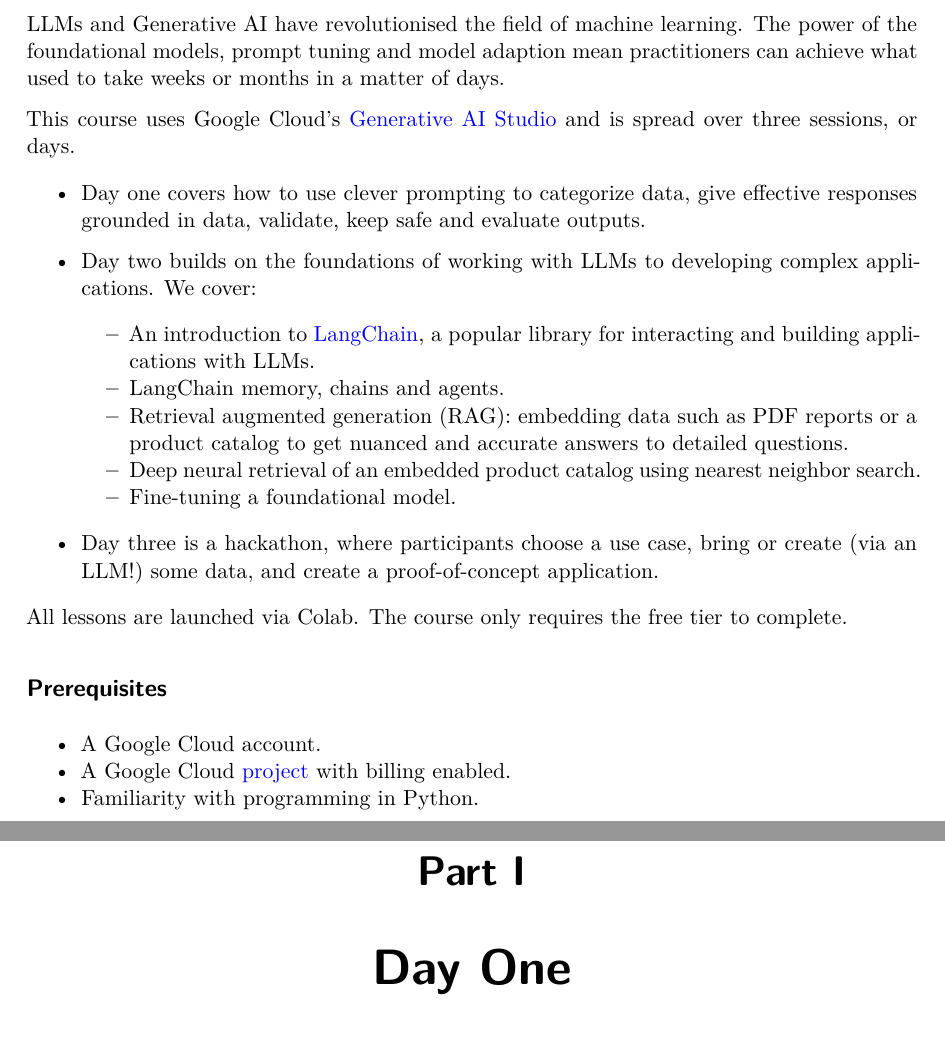
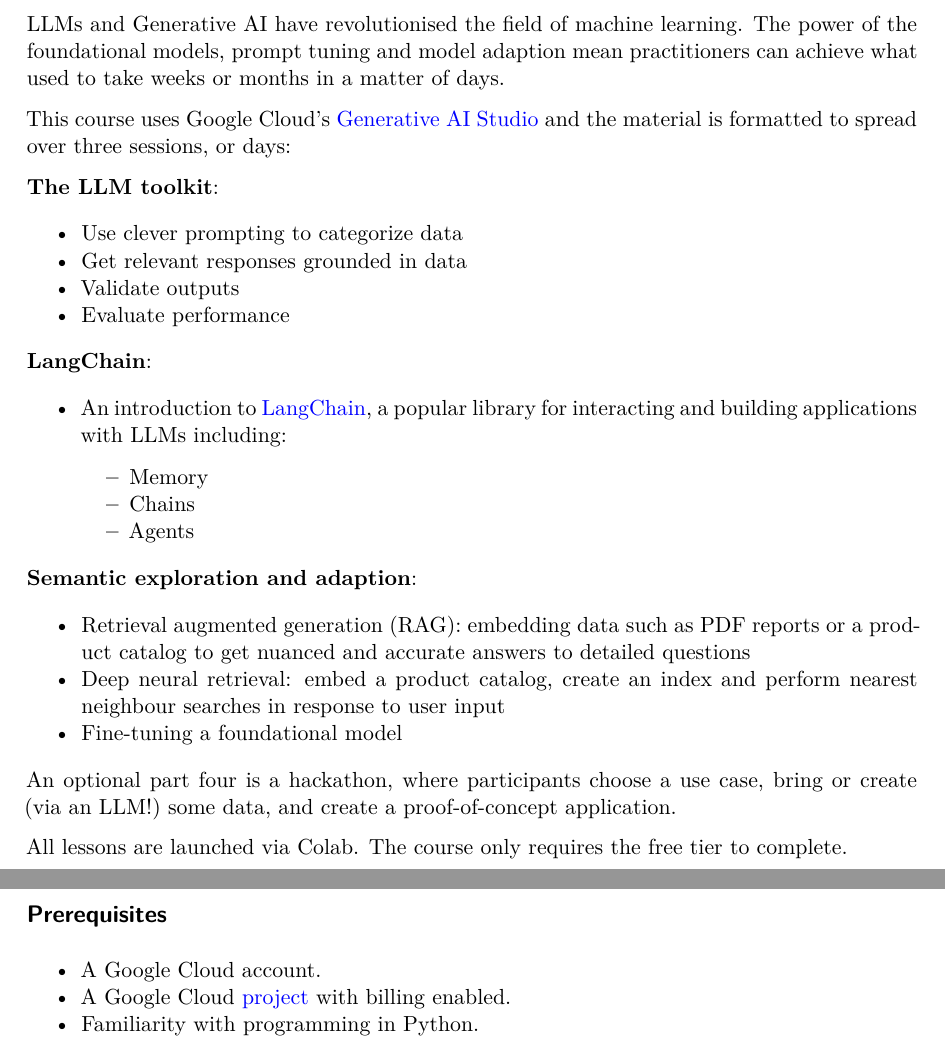
Before and after one commit to rastringer/promptcraft, a Quarto document (index.qmd): two parts of pages 3 and 4 of 4 before the commit and two parts of pages 3 and 4 of 5 after it, joined at a grey line, cut so that both start at the same text. The pictures show the output file index.pdf that the author committed with the source.

Commit message:
reworking days to parts, style switch

```diff
--- a/_quarto.yml
+++ b/_quarto.yml
@@ -7,9 +7,10 @@
   author: "RA Stringer"
   search: true
   repo-url: https://github.com/rastringer/promptcraft
+  cover-image: logo2.jpeg
   chapters:
     - index.qmd
-    - part: "Day One"
+    - part: "The LLM Toolkit"
       chapters:
       - prompting_and_verification.ipynb
       - chaining_prompts.ipynb
@@ -21,3 +22,4 @@
       - langchain_memory.ipynb
       - langchain_chains.ipynb
       - agents_vectorstores.ipynb
+    - part: "Semantic Exploration and Adaption"
@@ -36,6 +39,6 @@
 
 format:
   html:
-    theme: cosmo
+    theme: cerulean
   pdf:
     documentclass: scrreprt
--- a/index.qmd
+++ b/index.qmd
@@ -4,18 +4,29 @@
 
 LLMs and Generative AI have revolutionised the field of machine learning. The power of the foundational models, prompt tuning and model adaption mean practitioners can achieve what used to take weeks or months in a matter of days.
 
-This course uses Google Cloud's [Generative AI Studio](https://cloud.google.com/ai/generative-ai) and is spread over three sessions, or days.
+This course uses Google Cloud's [Generative AI Studio](https://cloud.google.com/ai/generative-ai) and the material is formatted to spread over three sessions, or days:
 
-* Day one covers how to use clever prompting to categorize data, give effective responses grounded in data, validate, keep safe and evaluate outputs.
+**The LLM toolkit**:
 
-* Day two builds on the foundations of working with LLMs to developing complex applications. We cover:
-    * An introduction to [LangChain](https://python.langchain.com/docs/get_started/introduction.html), a popular library for interacting and building applications with LLMs.
-    * LangChain memory, chains and agents.
-    * Retrieval augmented generation (RAG): embedding data such as PDF reports or a product catalog to get nuanced and accurate answers to detailed questions.
-    * Deep neural retrieval of an embedded product catalog using nearest neighbor search.
-    * Fine-tuning a foundational model.
+* Use clever prompting to categorize data
+* Get relevant responses grounded in data
+* Validate outputs
+* Evaluate performance
 
-* Day three is a hackathon, where participants choose a use case, bring or create (via an LLM!) some data, and create a proof-of-concept application.
+**LangChain**:
+
+* An introduction to [LangChain](https://python.langchain.com/docs/get_started/introduction.html), a popular library for interacting and building applications with LLMs including:
+    * Memory
+    * Chains
+    * Agents
+
+**Semantic exploration and adaption**:
+
+* Retrieval augmented generation (RAG): embedding data such as PDF reports or a product catalog to get nuanced and accurate answers to detailed questions
+* Deep neural retrieval: embed a product catalog, create an index and perform nearest neighbour searches in response to user input
+* Fine-tuning a foundational model
+
+An optional part four is a hackathon, where participants choose a use case, bring or create (via an LLM!) some data, and create a proof-of-concept application.
 
 All lessons are launched via Colab. The course only requires the free tier to complete.
 
```
Also changed, not shown: index.pdf, index.tex, logo.png (added), logo2.jpeg (added), _quarto.yml (11 more changed lines), 32 other files.
